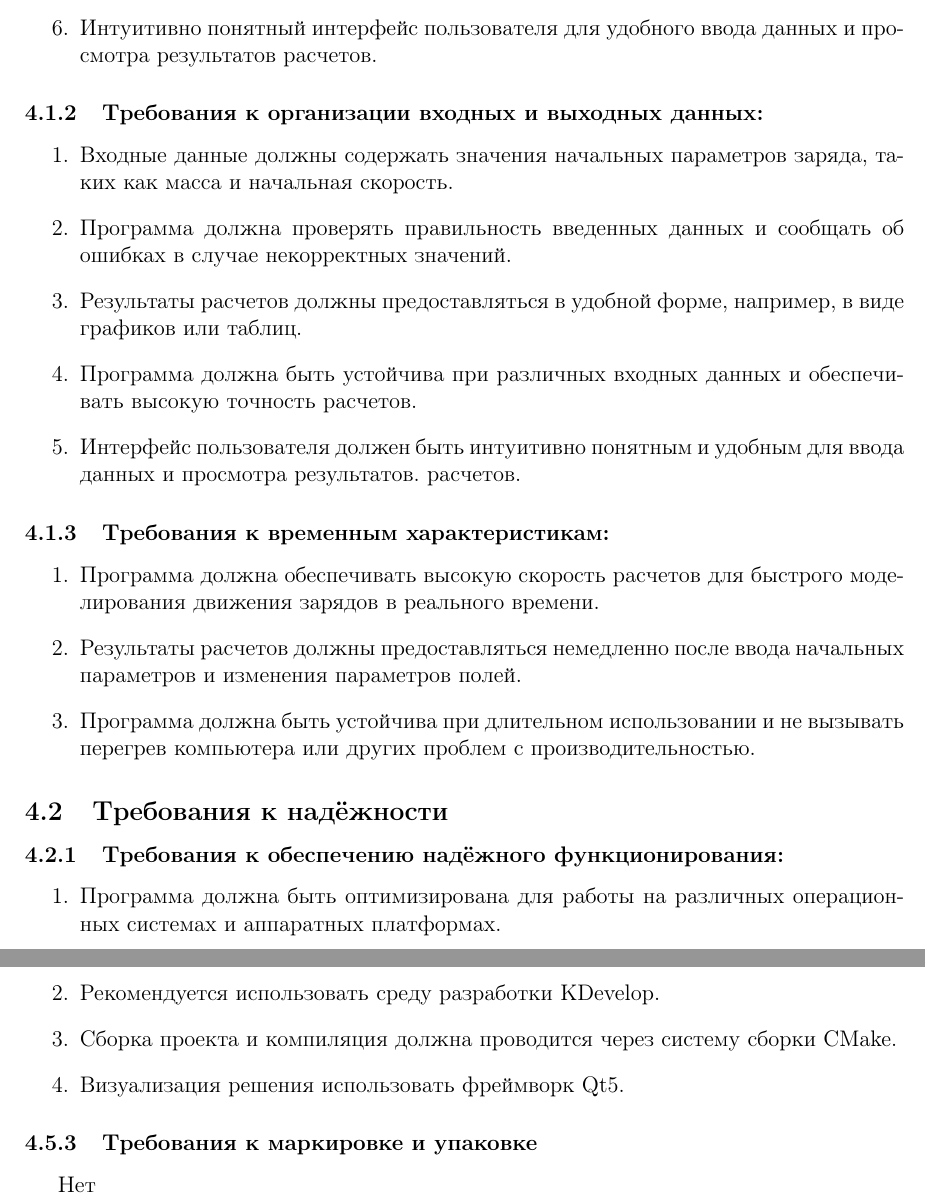
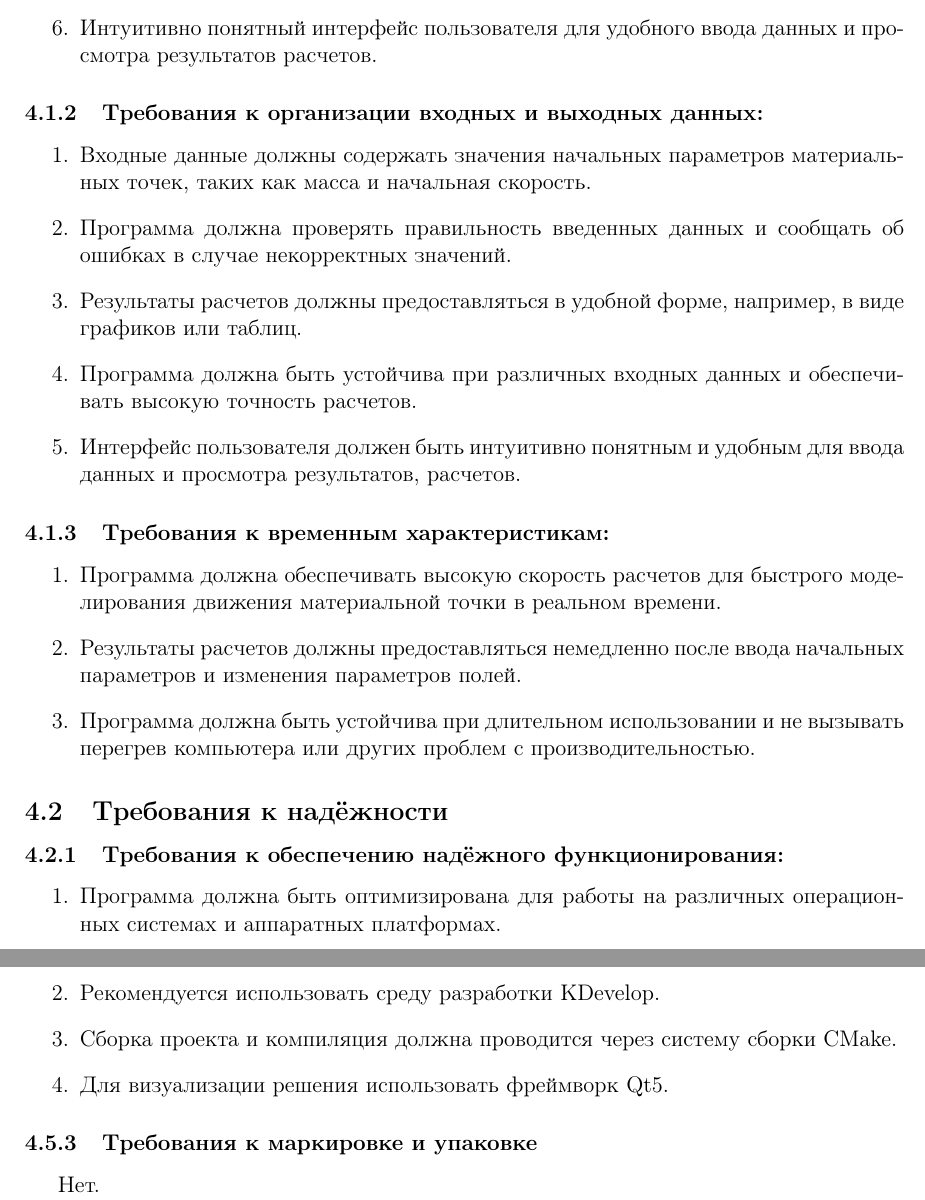
Before and after one commit to Tomatosoik/kepler, a LaTeX document (docs/src/technical_requirements.tex): two parts of pages 4 and 5 of 7, joined at a grey line, cut so that both start at the same text. Compiled offline with pdfLaTeX.

Commit message:
подправил мелкие косяки; ТЗ пока итогово не готово

```diff
--- a/docs/src/technical_requirements.tex
+++ b/docs/src/technical_requirements.tex
@@ -52,18 +52,18 @@
  \subsubsection{Требования к организации входных и выходных данных:}
 
  \begin{enumerate}
-  \item Входные данные должны содержать значения начальных параметров заряда, таких как масса и начальная скорость.
+  \item Входные данные должны содержать значения начальных параметров материальных точек, таких как масса и начальная скорость.
 % =========================  ПАТОМ ГНИДА ДОПИШИ
   \item Программа должна проверять правильность введенных данных и сообщать об ошибках в случае некорректных значений.
   \item Результаты расчетов должны предоставляться в удобной форме, например, в виде графиков или таблиц.
   \item Программа должна быть устойчива при различных входных данных и обеспечивать высокую точность расчетов.
-  \item Интерфейс пользователя должен быть интуитивно понятным и удобным для ввода данных и просмотра результатов. расчетов.
+  \item Интерфейс пользователя должен быть интуитивно понятным и удобным для ввода данных и просмотра результатов, расчетов.
  \end{enumerate}
 
  \subsubsection{Требования к временным характеристикам:}
 
  \begin{enumerate}
-  \item Программа должна обеспечивать высокую скорость расчетов для быстрого моделирования движения зарядов в реального времени.
+  \item Программа должна обеспечивать высокую скорость расчетов для быстрого моделирования движения материальной точки в реальном времени.
   \item Результаты расчетов должны предоставляться немедленно после ввода начальных параметров и изменения параметров полей.
   \item Программа должна быть устойчива при длительном использовании и не вызывать перегрев компьютера или других проблем с производительностью.
  \end{enumerate}
@@ -104,12 +104,12 @@
   \item Программа должна быть написана на языке программирования C++.
   \item Рекомендуется использовать среду разработки KDevelop.
   \item Сборка проекта и компиляция должна проводится через систему сборки CMake.
-  \item Визуализация решения использовать фреймворк Qt5.
+  \item Для визуализации решения использовать фреймворк Qt5.
  \end{enumerate}
 
 %  \subsubsection{Требования к техническим средствам} Не нужно
  \subsubsection{Требования к маркировке и упаковке}
- Нет
+ Нет.
 %  \subsection{Требования к транспортированию и хранению}
 %  \begin{itemize}
 %   \item Требования к надежности:
```
Also changed, not shown: docs/src/technical_requirements.tex (2 more changed lines).
